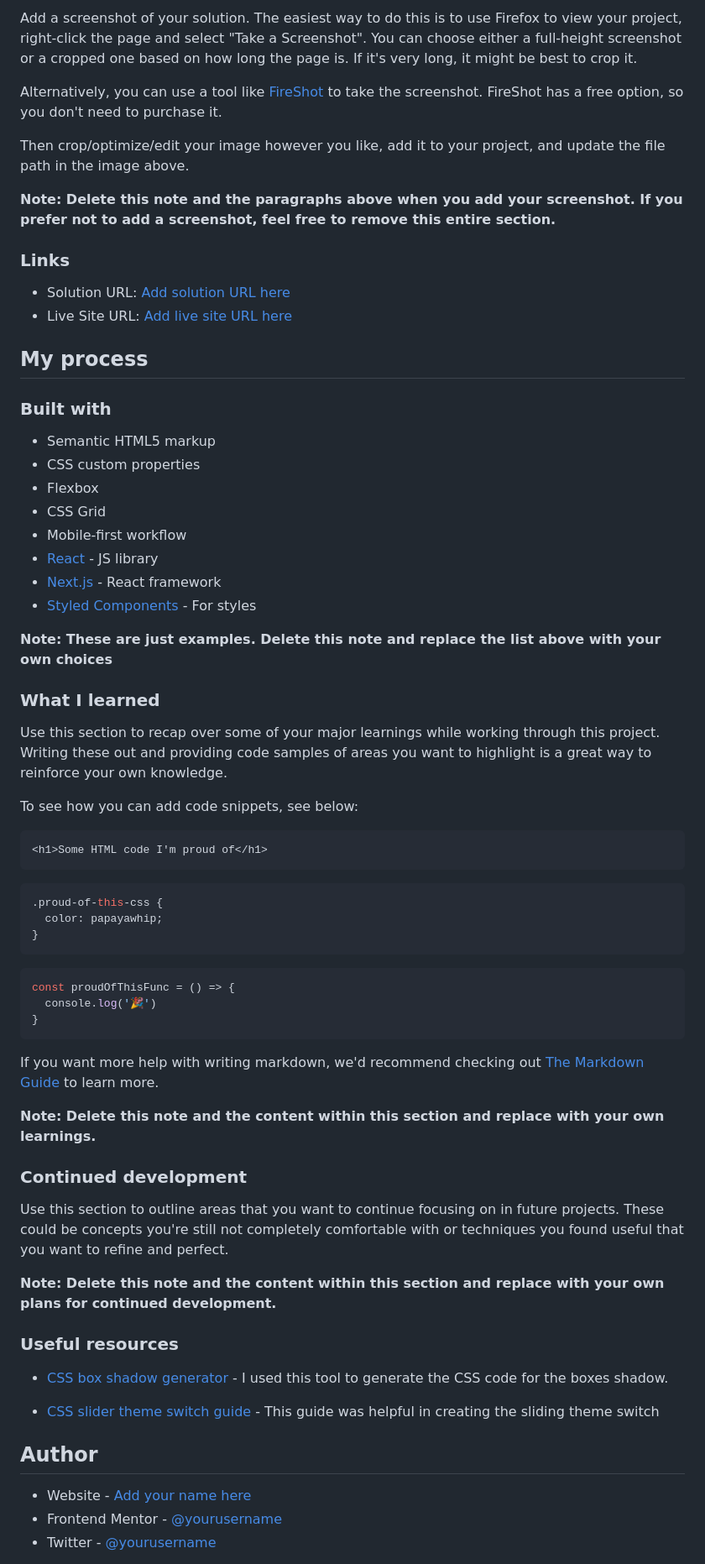
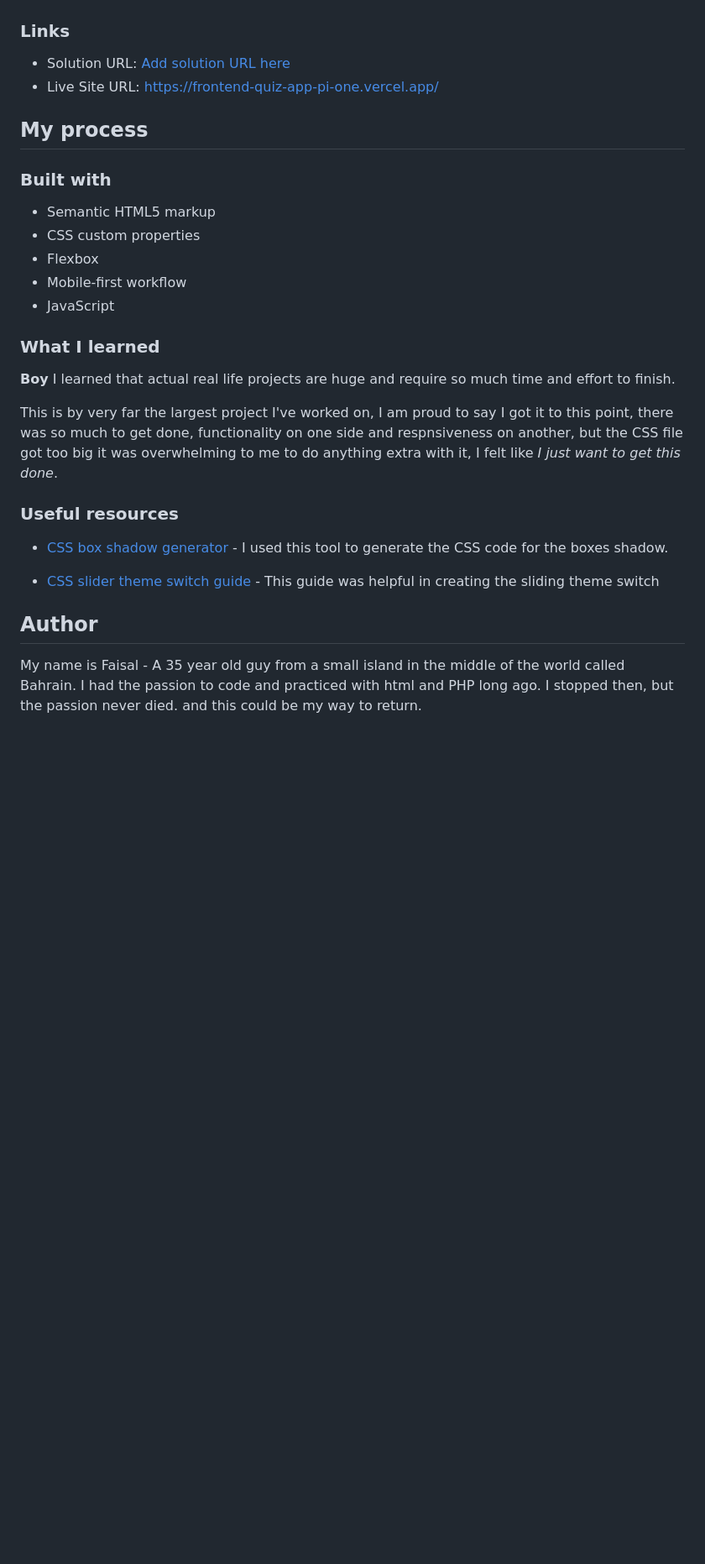
Before and after one commit to faisalalmail/frontend-quiz-app, a Markdown page: README.md, the part around one of its changes. Shown at 84% size. Rendered like a GitHub page; blank space fills up the shorter version.

````diff
--- a/README.md
+++ b/README.md
@@ -42,16 +45,9 @@ Users should be able to:
 
-Add a screenshot of your solution. The easiest way to do this is to use Firefox to view your project, right-click the page and select "Take a Screenshot". You can choose either a full-height screenshot or a cropped one based on how long the page is. If it's very long, it might be best to crop it.
-
-Alternatively, you can use a tool like [FireShot](https://getfireshot.com/) to take the screenshot. FireShot has a free option, so you don't need to purchase it.
-
-Then crop/optimize/edit your image however you like, add it to your project, and update the file path in the image above.
-
-**Note: Delete this note and the paragraphs above when you add your screenshot. If you prefer not to add a screenshot, feel free to remove this entire section.**
 
 ### Links
 
 - Solution URL: [Add solution URL here](https://your-solution-url.com)
-- Live Site URL: [Add live site URL here](https://your-live-site-url.com)
+- Live Site URL: [https://frontend-quiz-app-pi-one.vercel.app/](https://frontend-quiz-app-pi-one.vercel.app/)
 
 ## My process
 
@@ -60,43 +56,15 @@ Then crop/optimize/edit your image however you like, add it to your project, and
 - Semantic HTML5 markup
 - CSS custom properties
 - Flexbox
-- CSS Grid
 - Mobile-first workflow
-- [React](https://reactjs.org/) - JS library
-- [Next.js](https://nextjs.org/) - React framework
-- [Styled Components](https://styled-components.com/) - For styles
-
-**Note: These are just examples. Delete this note and replace the list above with your own choices**
+- JavaScript
 
 ### What I learned
 
-Use this section to recap over some of your major learnings while working through this project. Writing these out and providing code samples of areas you want to highlight is a great way to reinforce your own knowledge.
+**Boy** I learned that actual real life projects are huge and require so much time and effort to finish.
 
-To see how you can add code snippets, see below:
+This is by very far the largest project I've worked on, I am proud to say I got it to this point, there was so much to get done, functionality on one side and respnsiveness on another, but the CSS file got too big it was overwhelming to me to do anything extra with it, I felt like *I just want to get this done*.
 
-```html
-<h1>Some HTML code I'm proud of</h1>
-```
-```css
-.proud-of-this-css {
-  color: papayawhip;
-}
-```
-```js
-const proudOfThisFunc = () => {
-  console.log('🎉')
-}
-```
-
-If you want more help with writing markdown, we'd recommend checking out [The Markdown Guide](https://www.markdownguide.org/) to learn more.
-
-**Note: Delete this note and the content within this section and replace with your own learnings.**
-
-### Continued development
-
-Use this section to outline areas that you want to continue focusing on in future projects. These could be concepts you're still not completely comfortable with or techniques you found useful that you want to refine and perfect.
-
-**Note: Delete this note and the content within this section and replace with your own plans for continued development.**
 
 ### Useful resources
 
@@ -108,7 +76,5 @@ Use this section to outline areas that you want to continue focusing on in futur
 
 ## Author
 
-- Website - [Add your name here](https://www.your-site.com)
-- Frontend Mentor - [@yourusername](https://www.frontendmentor.io/profile/yourusername)
-- Twitter - [@yourusername](https://www.twitter.com/yourusername)
+My name is Faisal - A 35 year old guy from a small island in the middle of the world called Bahrain. I had the passion to code and practiced with html and PHP long ago. I stopped then, but the passion never died. and this could be my way to return.
 
````
Also changed, not shown: other parts of README.md (+8 -13 lines).
